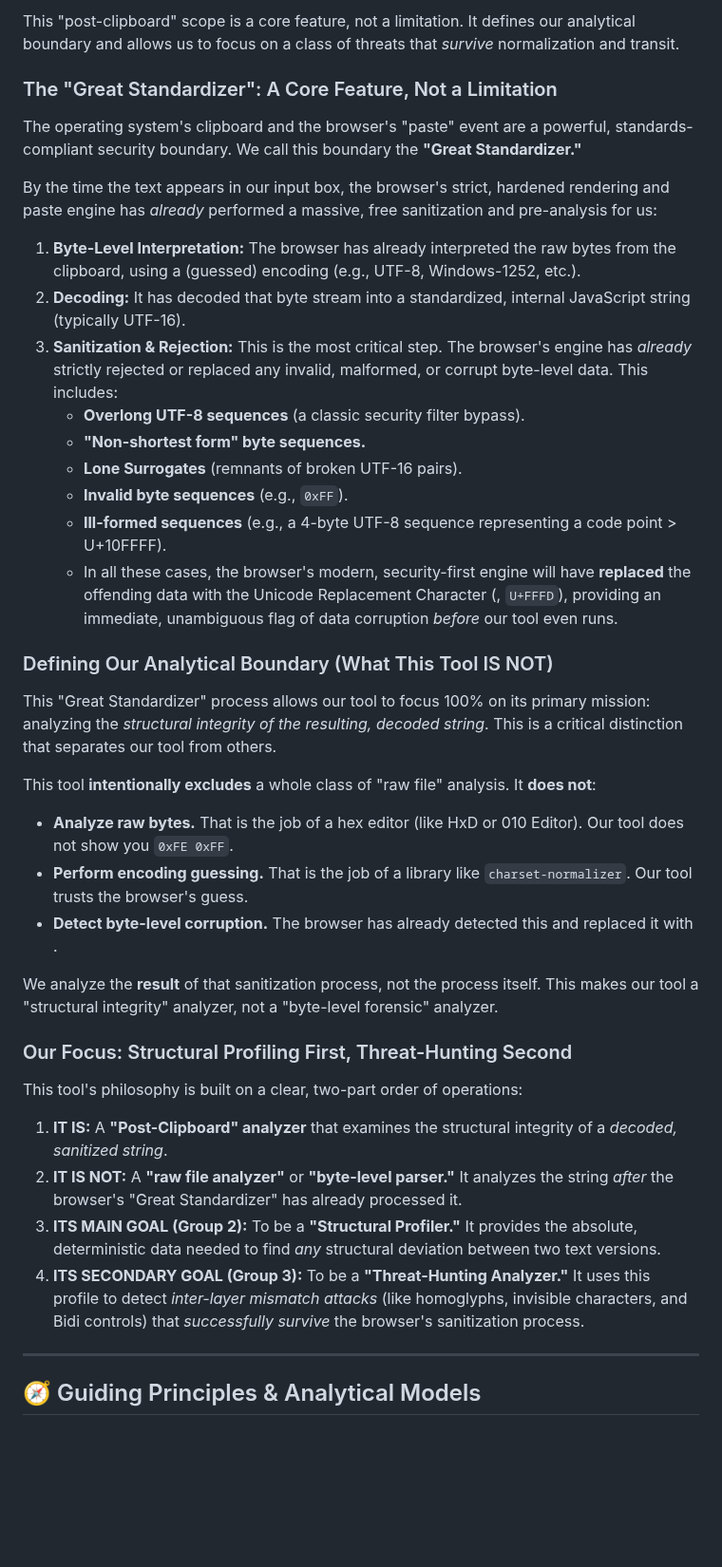
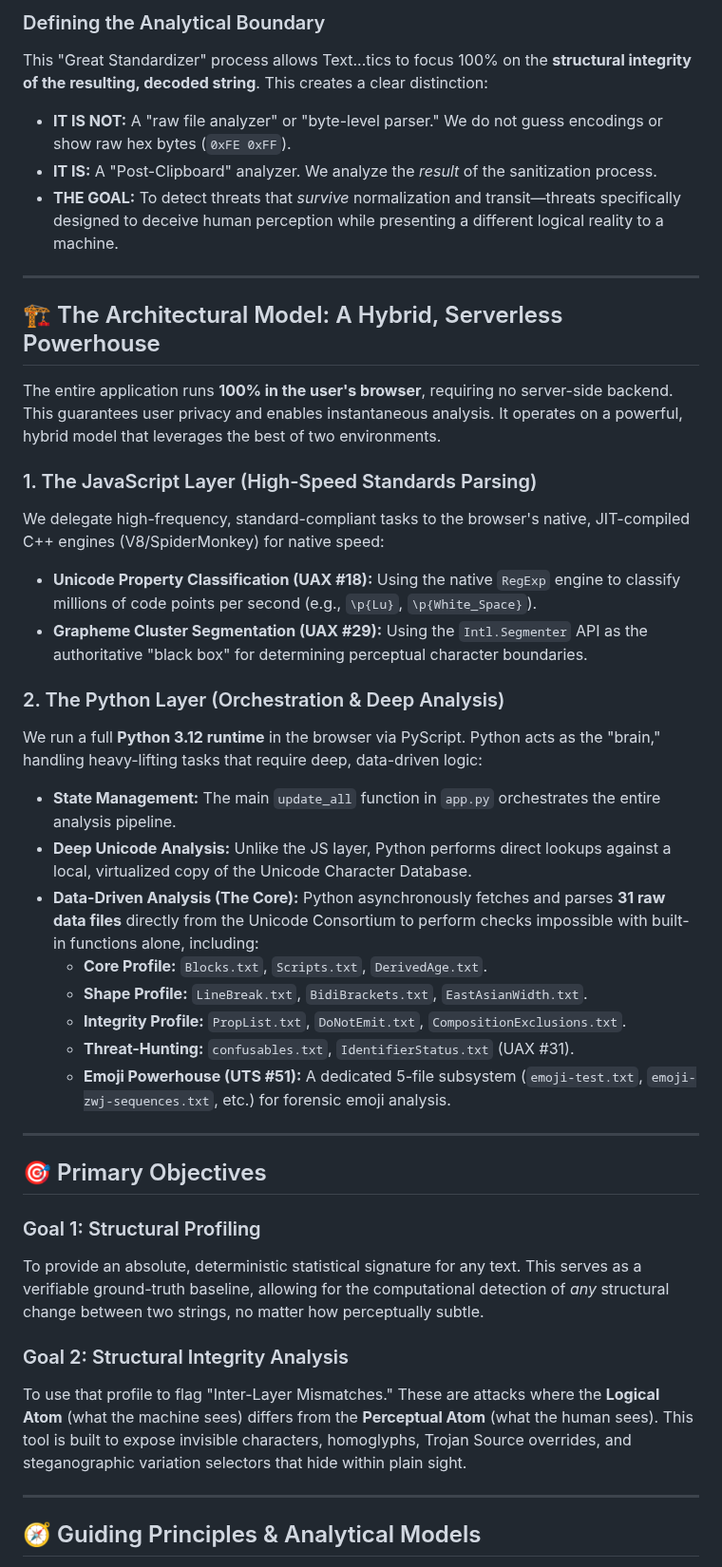
Before and after one commit to texttics/texttics-site, a Markdown page: readme.md, the part around one of its changes. Shown at 95% size. GitHub-like rendering; blank space fills up the shorter version.

```diff
--- a/readme.md
+++ b/readme.md
@@ -51,42 +28,42 @@ This means its primary mission is to analyze the structural integrity of a decod
 
-This "post-clipboard" scope is a core feature, not a limitation. It defines our analytical boundary and allows us to focus on a class of threats that *survive* normalization and transit.
+### Defining the Analytical Boundary
+This "Great Standardizer" process allows Text...tics to focus 100% on the **structural integrity of the resulting, decoded string**. This creates a clear distinction:
 
-### The "Great Standardizer": A Core Feature, Not a Limitation
+* **IT IS NOT:** A "raw file analyzer" or "byte-level parser." We do not guess encodings or show raw hex bytes (`0xFE 0xFF`).
+* **IT IS:** A "Post-Clipboard" analyzer. We analyze the *result* of the sanitization process.
+* **THE GOAL:** To detect threats that *survive* normalization and transit—threats specifically designed to deceive human perception while presenting a different logical reality to a machine.
 
-The operating system's clipboard and the browser's "paste" event are a powerful, standards-compliant security boundary. We call this boundary the **"Great Standardizer."**
+---
 
-By the time the text appears in our input box, the browser's strict, hardened rendering and paste engine has *already* performed a massive, free sanitization and pre-analysis for us:
+## 🏗️ The Architectural Model: A Hybrid, Serverless Powerhouse
 
-1.  **Byte-Level Interpretation:** The browser has already interpreted the raw bytes from the clipboard, using a (guessed) encoding (e.g., UTF-8, Windows-1252, etc.).
-2.  **Decoding:** It has decoded that byte stream into a standardized, internal JavaScript string (typically UTF-16).
-3.  **Sanitization & Rejection:** This is the most critical step. The browser's engine has *already* strictly rejected or replaced any invalid, malformed, or corrupt byte-level data. This includes:
-    * **Overlong UTF-8 sequences** (a classic security filter bypass).
-    * **"Non-shortest form" byte sequences.**
-    * **Lone Surrogates** (remnants of broken UTF-16 pairs).
-    * **Invalid byte sequences** (e.g., `0xFF`).
-    * **Ill-formed sequences** (e.g., a 4-byte UTF-8 sequence representing a code point > U+10FFFF).
-    * In all these cases, the browser's modern, security-first engine will have **replaced** the offending data with the Unicode Replacement Character (, `U+FFFD`), providing an immediate, unambiguous flag of data corruption *before* our tool even runs.
+The entire application runs **100% in the user's browser**, requiring no server-side backend. This guarantees user privacy and enables instantaneous analysis. It operates on a powerful, hybrid model that leverages the best of two environments.
 
-### Defining Our Analytical Boundary (What This Tool IS NOT)
+### 1. The JavaScript Layer (High-Speed Standards Parsing)
+We delegate high-frequency, standard-compliant tasks to the browser's native, JIT-compiled C++ engines (V8/SpiderMonkey) for native speed:
+* **Unicode Property Classification (UAX #18):** Using the native `RegExp` engine to classify millions of code points per second (e.g., `\p{Lu}`, `\p{White_Space}`).
+* **Grapheme Cluster Segmentation (UAX #29):** Using the `Intl.Segmenter` API as the authoritative "black box" for determining perceptual character boundaries.
 
-This "Great Standardizer" process allows our tool to focus 100% on its primary mission: analyzing the *structural integrity of the resulting, decoded string*. This is a critical distinction that separates our tool from others.
+### 2. The Python Layer (Orchestration & Deep Analysis)
+We run a full **Python 3.12 runtime** in the browser via PyScript. Python acts as the "brain," handling heavy-lifting tasks that require deep, data-driven logic:
+* **State Management:** The main `update_all` function in `app.py` orchestrates the entire analysis pipeline.
+* **Deep Unicode Analysis:** Unlike the JS layer, Python performs direct lookups against a local, virtualized copy of the Unicode Character Database.
+* **Data-Driven Analysis (The Core):** Python asynchronously fetches and parses **31 raw data files** directly from the Unicode Consortium to perform checks impossible with built-in functions alone, including:
+    * **Core Profile:** `Blocks.txt`, `Scripts.txt`, `DerivedAge.txt`.
+    * **Shape Profile:** `LineBreak.txt`, `BidiBrackets.txt`, `EastAsianWidth.txt`.
+    * **Integrity Profile:** `PropList.txt`, `DoNotEmit.txt`, `CompositionExclusions.txt`.
+    * **Threat-Hunting:** `confusables.txt`, `IdentifierStatus.txt` (UAX #31).
+    * **Emoji Powerhouse (UTS #51):** A dedicated 5-file subsystem (`emoji-test.txt`, `emoji-zwj-sequences.txt`, etc.) for forensic emoji analysis.
 
-This tool **intentionally excludes** a whole class of "raw file" analysis. It **does not**:
+---
 
-* **Analyze raw bytes.** That is the job of a hex editor (like HxD or 010 Editor). Our tool does not show you `0xFE 0xFF`.
-* **Perform encoding guessing.** That is the job of a library like `charset-normalizer`. Our tool trusts the browser's guess.
-* **Detect byte-level corruption.** The browser has already detected this and replaced it with .
+## 🎯 Primary Objectives
 
-We analyze the **result** of that sanitization process, not the process itself. This makes our tool a "structural integrity" analyzer, not a "byte-level forensic" analyzer.
+### Goal 1: Structural Profiling
+To provide an absolute, deterministic statistical signature for any text. This serves as a verifiable ground-truth baseline, allowing for the computational detection of *any* structural change between two strings, no matter how perceptually subtle.
 
-### Our Focus: Structural Profiling First, Threat-Hunting Second
-
-This tool's philosophy is built on a clear, two-part order of operations:
-
-1.  **IT IS:** A **"Post-Clipboard" analyzer** that examines the structural integrity of a *decoded, sanitized string*.
-2.  **IT IS NOT:** A **"raw file analyzer"** or **"byte-level parser."** It analyzes the string *after* the browser's "Great Standardizer" has already processed it.
-3.  **ITS MAIN GOAL (Group 2):** To be a **"Structural Profiler."** It provides the absolute, deterministic data needed to find *any* structural deviation between two text versions.
-4.  **ITS SECONDARY GOAL (Group 3):** To be a **"Threat-Hunting Analyzer."** It uses this profile to detect *inter-layer mismatch attacks* (like homoglyphs, invisible characters, and Bidi controls) that *successfully survive* the browser's sanitization process.
+### Goal 2: Structural Integrity Analysis
+To use that profile to flag "Inter-Layer Mismatches." These are attacks where the **Logical Atom** (what the machine sees) differs from the **Perceptual Atom** (what the human sees). This tool is built to expose invisible characters, homoglyphs, Trojan Source overrides, and steganographic variation selectors that hide within plain sight.
 
 ---
 
```
Also changed, not shown: other parts of readme.md (+15 -38 lines).
